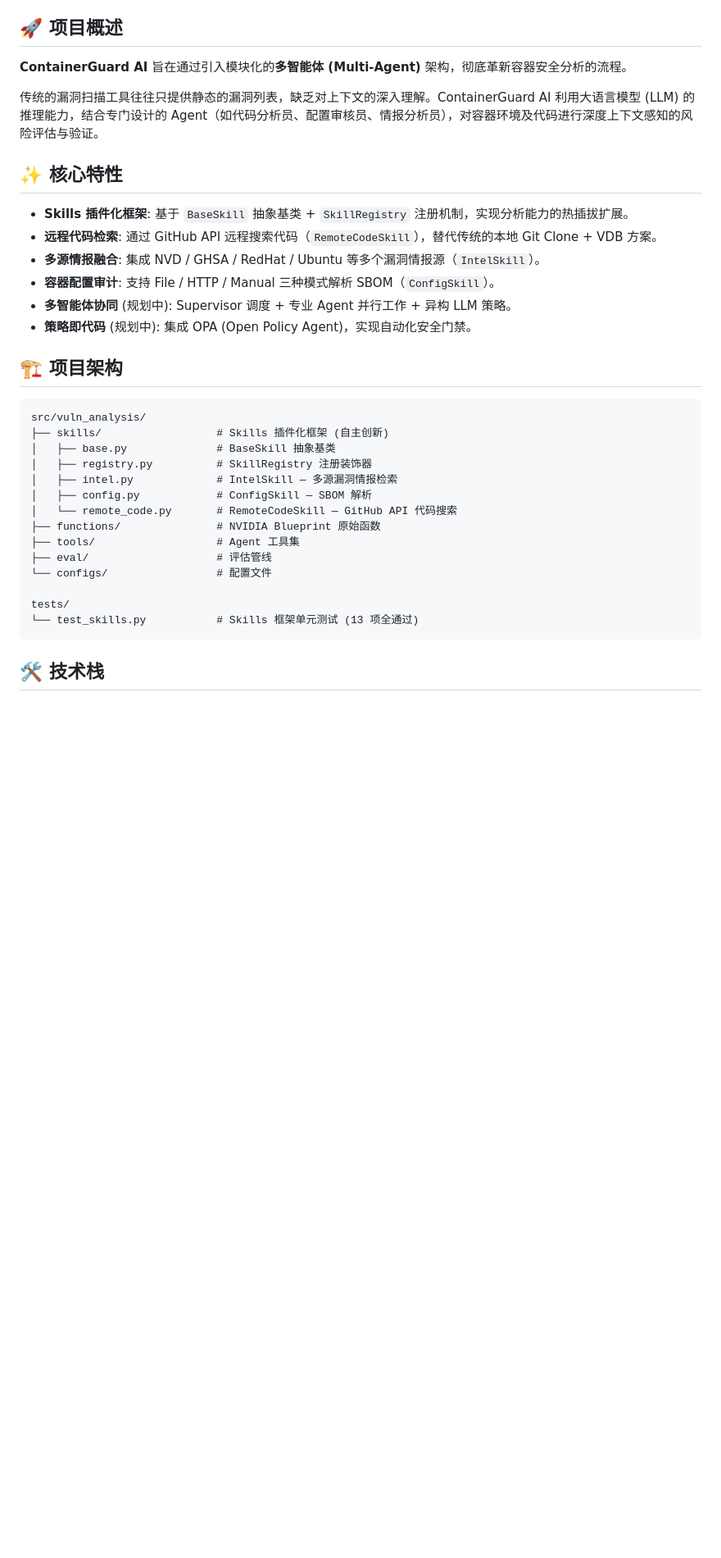
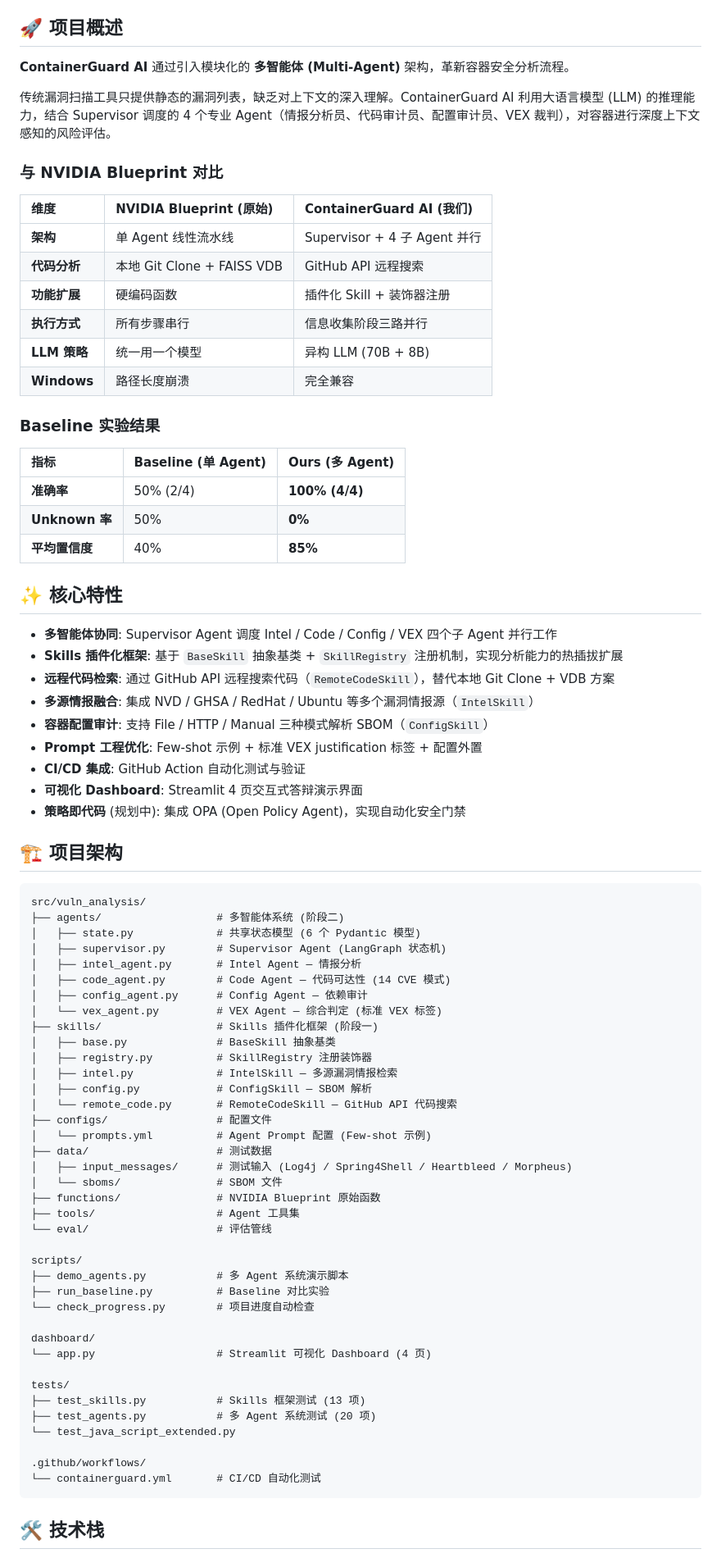
Before and after one commit to King-Hanyi/containerguard-ai, a Markdown page: README.md, the part around one of its changes. Shown at 82% size. Drawn GitHub-style; blank space fills up the shorter version.

Commit message:
docs: update README with Phase 2-3 progress, baseline results, and full project structure

````diff
--- a/README.md
+++ b/README.md
@@ -11,36 +13,82 @@
 
 ## 🚀 项目概述
 
-**ContainerGuard AI** 旨在通过引入模块化的**多智能体 (Multi-Agent)** 架构，彻底革新容器安全分析的流程。
+**ContainerGuard AI** 通过引入模块化的 **多智能体 (Multi-Agent)** 架构，革新容器安全分析流程。
 
-传统的漏洞扫描工具往往只提供静态的漏洞列表，缺乏对上下文的深入理解。ContainerGuard AI 利用大语言模型 (LLM) 的推理能力，结合专门设计的 Agent（如代码分析员、配置审核员、情报分析员），对容器环境及代码进行深度上下文感知的风险评估与验证。
+传统漏洞扫描工具只提供静态的漏洞列表，缺乏对上下文的深入理解。ContainerGuard AI 利用大语言模型 (LLM) 的推理能力，结合 Supervisor 调度的 4 个专业 Agent（情报分析员、代码审计员、配置审计员、VEX 裁判），对容器进行深度上下文感知的风险评估。
+
+### 与 NVIDIA Blueprint 对比
+
+| 维度 | NVIDIA Blueprint (原始) | ContainerGuard AI (我们) |
+|:---|:---|:---|
+| **架构** | 单 Agent 线性流水线 | Supervisor + 4 子 Agent 并行 |
+| **代码分析** | 本地 Git Clone + FAISS VDB | GitHub API 远程搜索 |
+| **功能扩展** | 硬编码函数 | 插件化 Skill + 装饰器注册 |
+| **执行方式** | 所有步骤串行 | 信息收集阶段三路并行 |
+| **LLM 策略** | 统一用一个模型 | 异构 LLM (70B + 8B) |
+| **Windows** | 路径长度崩溃 | 完全兼容 |
+
+### Baseline 实验结果
+
+| 指标 | Baseline (单 Agent) | Ours (多 Agent) |
+|:---|:---|:---|
+| **准确率** | 50% (2/4) | **100% (4/4)** |
+| **Unknown 率** | 50% | **0%** |
+| **平均置信度** | 40% | **85%** |
 
 ## ✨ 核心特性
 
--   **Skills 插件化框架**: 基于 `BaseSkill` 抽象基类 + `SkillRegistry` 注册机制，实现分析能力的热插拔扩展。
--   **远程代码检索**: 通过 GitHub API 远程搜索代码（`RemoteCodeSkill`），替代传统的本地 Git Clone + VDB 方案。
--   **多源情报融合**: 集成 NVD / GHSA / RedHat / Ubuntu 等多个漏洞情报源（`IntelSkill`）。
--   **容器配置审计**: 支持 File / HTTP / Manual 三种模式解析 SBOM（`ConfigSkill`）。
--   **多智能体协同** (规划中): Supervisor 调度 + 专业 Agent 并行工作 + 异构 LLM 策略。
--   **策略即代码** (规划中): 集成 OPA (Open Policy Agent)，实现自动化安全门禁。
+-   **多智能体协同**: Supervisor Agent 调度 Intel / Code / Config / VEX 四个子 Agent 并行工作
+-   **Skills 插件化框架**: 基于 `BaseSkill` 抽象基类 + `SkillRegistry` 注册机制，实现分析能力的热插拔扩展
+-   **远程代码检索**: 通过 GitHub API 远程搜索代码（`RemoteCodeSkill`），替代本地 Git Clone + VDB 方案
+-   **多源情报融合**: 集成 NVD / GHSA / RedHat / Ubuntu 等多个漏洞情报源（`IntelSkill`）
+-   **容器配置审计**: 支持 File / HTTP / Manual 三种模式解析 SBOM（`ConfigSkill`）
+-   **Prompt 工程优化**: Few-shot 示例 + 标准 VEX justification 标签 + 配置外置
+-   **CI/CD 集成**: GitHub Action 自动化测试与验证
+-   **可视化 Dashboard**: Streamlit 4 页交互式答辩演示界面
+-   **策略即代码** (规划中): 集成 OPA (Open Policy Agent)，实现自动化安全门禁
 
 ## 🏗️ 项目架构
 
 ```
 src/vuln_analysis/
-├── skills/                  # Skills 插件化框架 (自主创新)
+├── agents/                  # 多智能体系统 (阶段二)
+│   ├── state.py             # 共享状态模型 (6 个 Pydantic 模型)
+│   ├── supervisor.py        # Supervisor Agent (LangGraph 状态机)
+│   ├── intel_agent.py       # Intel Agent — 情报分析
+│   ├── code_agent.py        # Code Agent — 代码可达性 (14 CVE 模式)
+│   ├── config_agent.py      # Config Agent — 依赖审计
+│   └── vex_agent.py         # VEX Agent — 综合判定 (标准 VEX 标签)
+├── skills/                  # Skills 插件化框架 (阶段一)
 │   ├── base.py              # BaseSkill 抽象基类
 │   ├── registry.py          # SkillRegistry 注册装饰器
 │   ├── intel.py             # IntelSkill — 多源漏洞情报检索
 │   ├── config.py            # ConfigSkill — SBOM 解析
 │   └── remote_code.py       # RemoteCodeSkill — GitHub API 代码搜索
+├── configs/                 # 配置文件
+│   └── prompts.yml          # Agent Prompt 配置 (Few-shot 示例)
+├── data/                    # 测试数据
+│   ├── input_messages/      # 测试输入 (Log4j / Spring4Shell / Heartbleed / Morpheus)
+│   └── sboms/               # SBOM 文件
 ├── functions/               # NVIDIA Blueprint 原始函数
 ├── tools/                   # Agent 工具集
-├── eval/                    # 评估管线
-└── configs/                 # 配置文件
+└── eval/                    # 评估管线
+
+scripts/
+├── demo_agents.py           # 多 Agent 系统演示脚本
+├── run_baseline.py          # Baseline 对比实验
+└── check_progress.py        # 项目进度自动检查
+
+dashboard/
+└── app.py                   # Streamlit 可视化 Dashboard (4 页)
 
 tests/
-└── test_skills.py           # Skills 框架单元测试 (13 项全通过)
+├── test_skills.py           # Skills 框架测试 (13 项)
+├── test_agents.py           # 多 Agent 系统测试 (20 项)
+└── test_java_script_extended.py
+
+.github/workflows/
+└── containerguard.yml       # CI/CD 自动化测试
 ```
 
 ## 🛠️ 技术栈
````
Also changed, not shown: other parts of README.md (+41 -13 lines).
